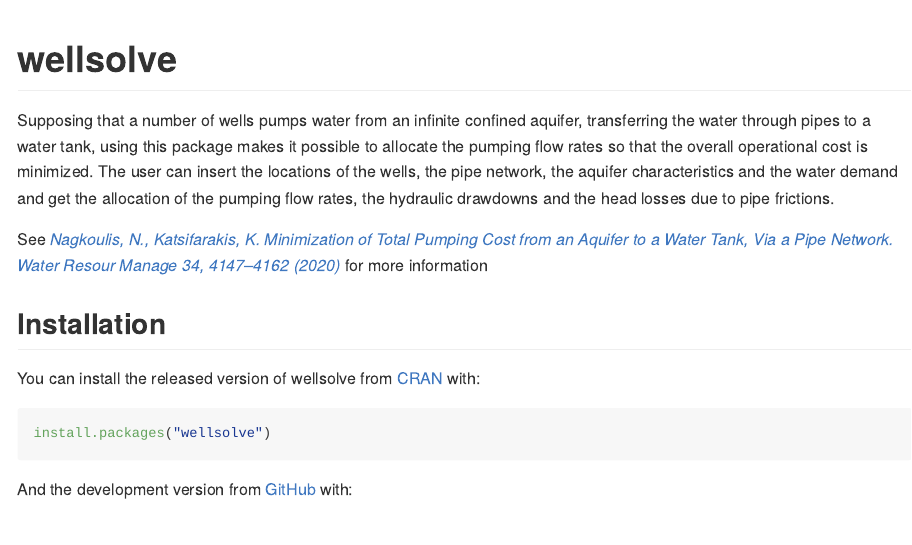
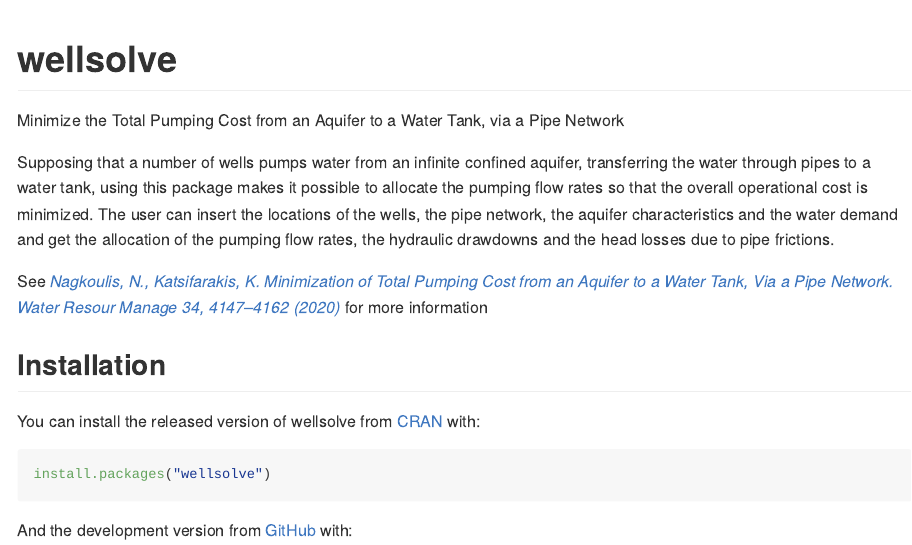
Before and after one commit to teldosas/wellsolve, an R Markdown document (README.Rmd): the page in a window 1100 px wide, from its top. The pictures show the output file README.md that the author committed with the source, drawn offline in the style of GitHub; badge pictures from the web are left out.

Commit message:
Fix title case

```diff
--- a/README.Rmd
+++ b/README.Rmd
@@ -9,6 +9,9 @@
 <!-- badges: start -->
 [![Travis build status](https://travis-ci.com/teldosas/wellsolve.svg?branch=master)](https://travis-ci.com/teldosas/wellsolve)
 <!-- badges: end -->
+
+Minimize the Total Pumping Cost from an Aquifer
+to a Water Tank, via a Pipe Network
 
 Supposing that a number of wells pumps water from an infinite
 confined aquifer, transferring the water through pipes to a water tank,
```
Also changed, not shown: R/wellsolve.R (+1 -1 lines), README.md, 2 other files.
